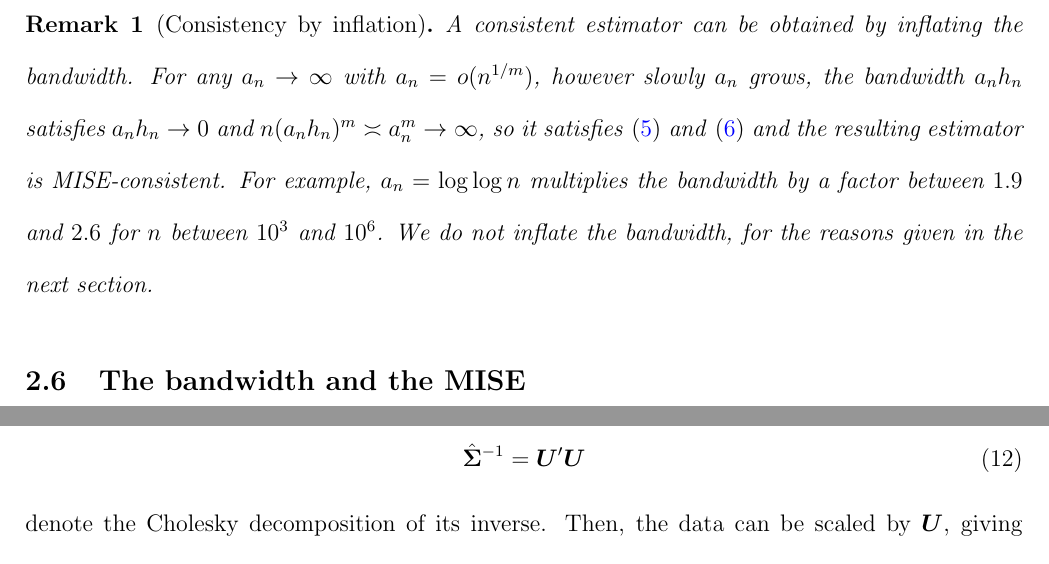
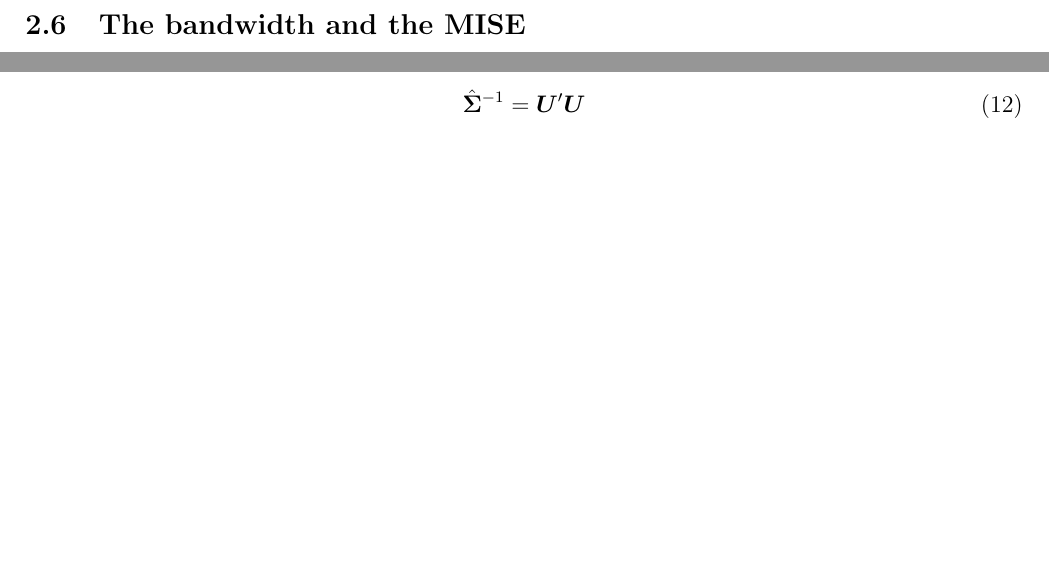
Before and after one commit to robjhyndman/lookout2, a LaTeX paper (main.tex, which reads 2_mst.tex): two parts of pages 15 and 18 of 39 before the commit and two parts of pages 15 and 17 of 39 after it, joined at a grey line, cut at the place of the change, the shorter picture padded with empty space. Compiled offline with pdfLaTeX.

Commit message:
Drop consistency by inflation remark

```diff
--- a/2_mst.tex
+++ b/2_mst.tex
@@ -94,10 +94,6 @@ We now consider the implications of \eqref{eq:Hmst} for the kernel density estim
 
 The quantile bandwidth therefore satisfies \eqref{eq:hzero} but not \eqref{eq:nhinf}, since $nh_n^m$ converges to a positive constant. The variance term $n^{-1}|\bm{H}|^{-1/2}R(K)$ of the MISE does not vanish, and the estimator is not MISE-consistent. The expected number of observations inside the kernel support at a point $\bm{x}$ is asymptotically $nb_m|\bm{H}|^{1/2}f(\bm{x})$, which by \cref{prop:critical} converges to $b_m(m+4)^{m/2}q_\gamma(f)^mf(\bm{x})$. The number of observations in the window is therefore bounded as $n\to\infty$, and is proportional to the local density. Nearest-neighbour outlier scores and the local outlier factor \citep{breunig2000lof} are also based on a bounded number of neighbours, and are also inconsistent as density estimates. They fix the number of neighbours and let the radius vary, while \eqref{eq:Hmst} fixes the radius and lets the number of neighbours vary with $f$. In \cref{sec:whynotmise} we argue that this is appropriate for anomaly detection.
 
-\begin{remark}[Consistency by inflation]\label{rem:inflate}
-  A consistent estimator can be obtained by inflating the bandwidth. For any $a_n\to\infty$ with $a_n=o(n^{1/m})$, however slowly $a_n$ grows, the bandwidth $a_nh_n$ satisfies $a_nh_n\to0$ and $n(a_nh_n)^m\asymp a_n^m\to\infty$, so it satisfies \eqref{eq:hzero} and \eqref{eq:nhinf} and the resulting estimator is MISE-consistent. For example, $a_n=\log\log n$ multiplies the bandwidth by a factor between $1.9$ and $2.6$ for $n$ between $10^3$ and $10^6$. We do not inflate the bandwidth, for the reasons given in the next section.
-\end{remark}
-
 \subsection{The bandwidth and the MISE}\label{sec:whynotmise}
 
 An asymptotic approximation to the MISE \eqref{eq:mise} is given by \citet{chacon2018multivariate}:
```
